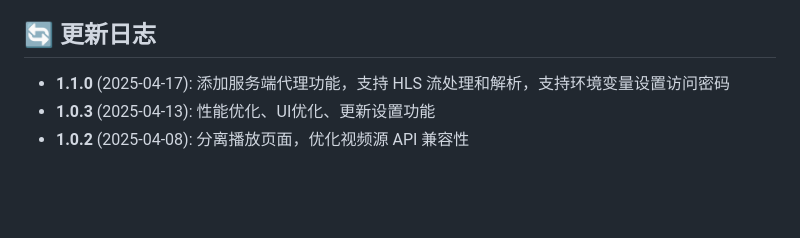
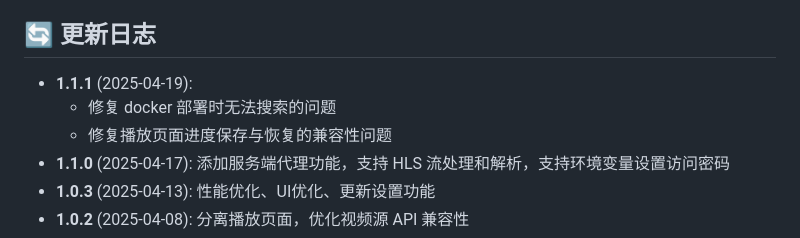
Before and after one commit to zzzmxxkj2025/LibreTV, a Markdown page: readme.md, the part around one of its changes. Drawn GitHub-style; blank space fills up the shorter version.

```diff
--- a/readme.md
+++ b/readme.md
@@ -146,6 +147,9 @@ LibreTV 支持标准的苹果 CMS V10 API 格式。添加自定义 API 时需遵
 
 ## 🔄 更新日志
 
+- **1.1.1** (2025-04-19):
+  - 修复 docker 部署时无法搜索的问题
+  - 修复播放页面进度保存与恢复的兼容性问题
 - **1.1.0** (2025-04-17): 添加服务端代理功能，支持 HLS 流处理和解析，支持环境变量设置访问密码
 - **1.0.3** (2025-04-13): 性能优化、UI优化、更新设置功能
 - **1.0.2** (2025-04-08): 分离播放页面，优化视频源 API 兼容性
```
Also changed, not shown: other parts of readme.md (+1 -0 lines).
